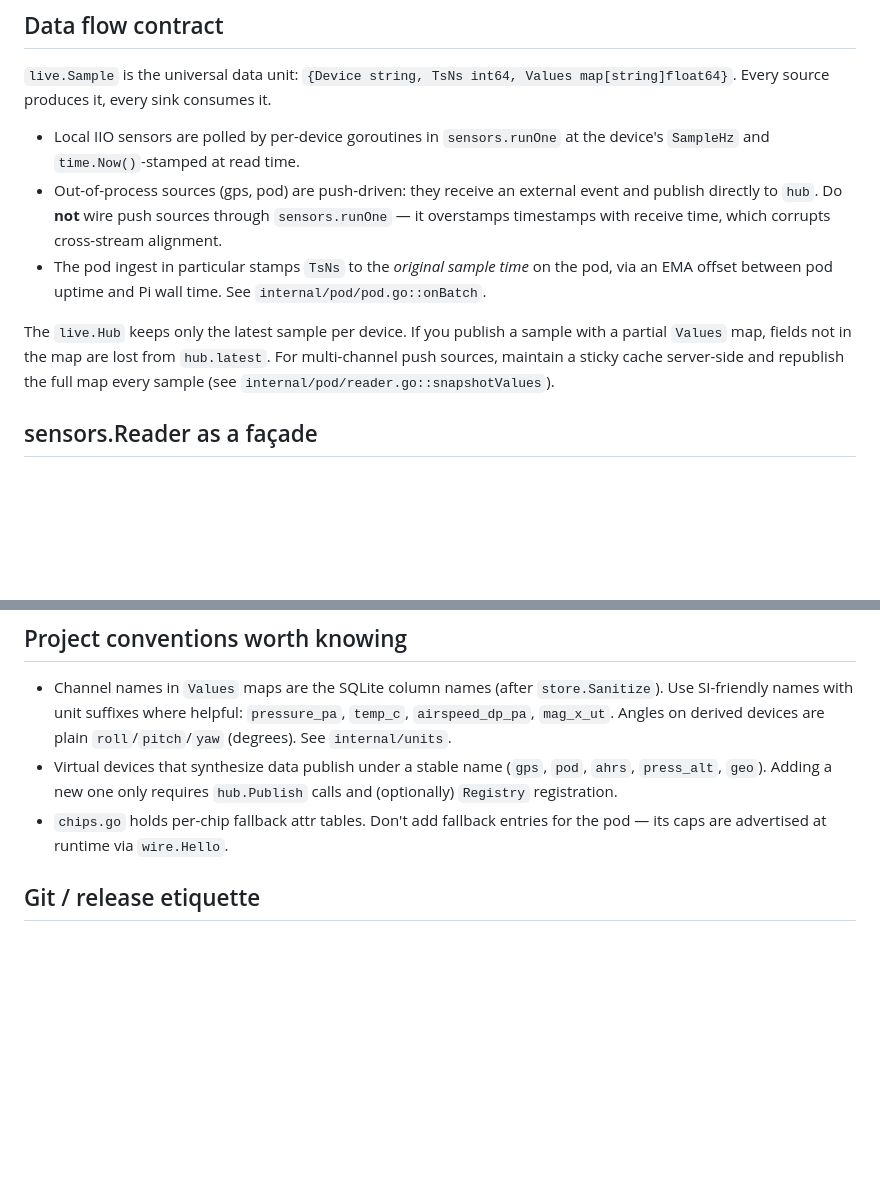
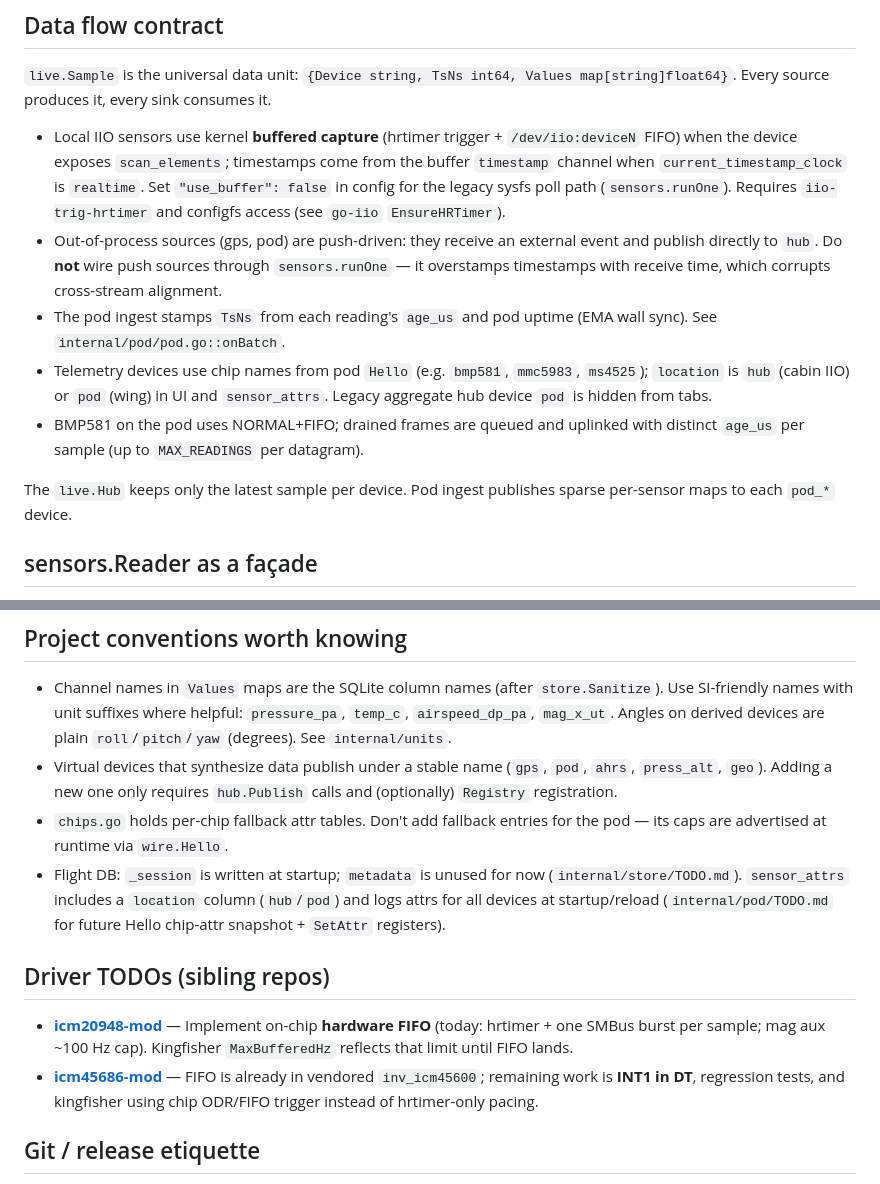
Before and after one commit to westphae/kingfisher, a Markdown page: CLAUDE.md, 2 parts joined by grey strips. GitHub-like rendering; blank space fills up the shorter version.

```diff
--- a/CLAUDE.md
+++ b/CLAUDE.md
@@ -55,11 +55,13 @@ After any change to types in `pod_wire/src/lib.rs`, regenerate `fixtures.txt` an
 
 `live.Sample` is the universal data unit: `{Device string, TsNs int64, Values map[string]float64}`. Every source produces it, every sink consumes it.
 
-- Local IIO sensors are polled by per-device goroutines in `sensors.runOne` at the device's `SampleHz` and `time.Now()`-stamped at read time.
+- Local IIO sensors use kernel **buffered capture** (hrtimer trigger + `/dev/iio:deviceN` FIFO) when the device exposes `scan_elements`; timestamps come from the buffer `timestamp` channel when `current_timestamp_clock` is `realtime`. Set `"use_buffer": false` in config for the legacy sysfs poll path (`sensors.runOne`). Requires `iio-trig-hrtimer` and configfs access (see `go-iio` `EnsureHRTimer`).
 - Out-of-process sources (gps, pod) are push-driven: they receive an external event and publish directly to `hub`. Do **not** wire push sources through `sensors.runOne` — it overstamps timestamps with receive time, which corrupts cross-stream alignment.
-- The pod ingest in particular stamps `TsNs` to the *original sample time* on the pod, via an EMA offset between pod uptime and Pi wall time. See `internal/pod/pod.go::onBatch`.
+- The pod ingest stamps `TsNs` from each reading's `age_us` and pod uptime (EMA wall sync). See `internal/pod/pod.go::onBatch`.
+- Telemetry devices use chip names from pod `Hello` (e.g. `bmp581`, `mmc5983`, `ms4525`); `location` is `hub` (cabin IIO) or `pod` (wing) in UI and `sensor_attrs`. Legacy aggregate hub device `pod` is hidden from tabs.
+- BMP581 on the pod uses NORMAL+FIFO; drained frames are queued and uplinked with distinct `age_us` per sample (up to `MAX_READINGS` per datagram).
 
-The `live.Hub` keeps only the latest sample per device. If you publish a sample with a partial `Values` map, fields not in the map are lost from `hub.latest`. For multi-channel push sources, maintain a sticky cache server-side and republish the full map every sample (see `internal/pod/reader.go::snapshotValues`).
+The `live.Hub` keeps only the latest sample per device. Pod ingest publishes sparse per-sensor maps to each `pod_*` device.
 
 ## sensors.Reader as a façade
 
@@ -76,6 +78,12 @@ Plan files live under `~/.claude/plans/` outside the repo.
 - Channel names in `Values` maps are the SQLite column names (after `store.Sanitize`). Use SI-friendly names with unit suffixes where helpful: `pressure_pa`, `temp_c`, `airspeed_dp_pa`, `mag_x_ut`. Angles on derived devices are plain `roll`/`pitch`/`yaw` (degrees). See `internal/units`.
 - Virtual devices that synthesize data publish under a stable name (`gps`, `pod`, `ahrs`, `press_alt`, `geo`). Adding a new one only requires `hub.Publish` calls and (optionally) `Registry` registration.
 - `chips.go` holds per-chip fallback attr tables. Don't add fallback entries for the pod — its caps are advertised at runtime via `wire.Hello`.
+- Flight DB: `_session` is written at startup; `metadata` is unused for now (`internal/store/TODO.md`). `sensor_attrs` includes a `location` column (`hub`/`pod`) and logs attrs for all devices at startup/reload (`internal/pod/TODO.md` for future Hello chip-attr snapshot + `SetAttr` registers).
+
+## Driver TODOs (sibling repos)
+
+- **[icm20948-mod](../icm20948-mod/TODO.md)** — Implement on-chip **hardware FIFO** (today: hrtimer + one SMBus burst per sample; mag aux ~100 Hz cap). Kingfisher `MaxBufferedHz` reflects that limit until FIFO lands.
+- **[icm45686-mod](../icm45686-mod/TODO.md)** — FIFO is already in vendored `inv_icm45600`; remaining work is **INT1 in DT**, regression tests, and kingfisher using chip ODR/FIFO trigger instead of hrtimer-only pacing.
 
 ## Git / release etiquette
 
```
Also changed, not shown: pinouts.md (added, +43 -0 lines).
